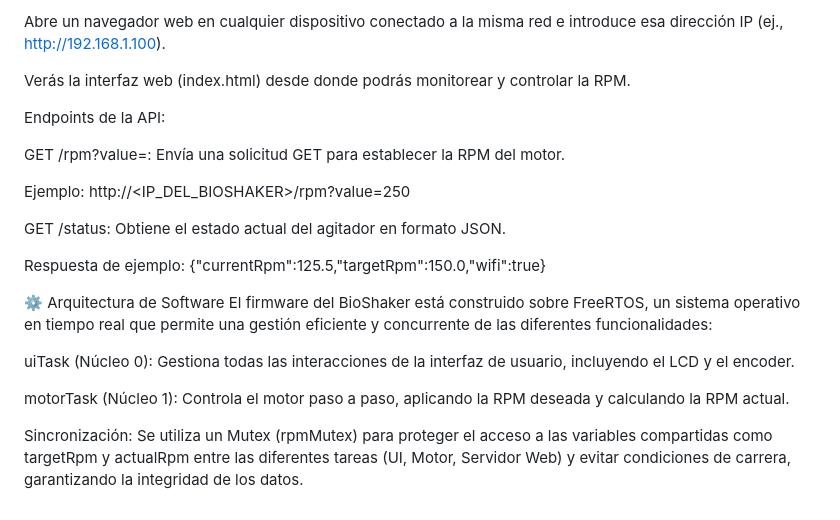
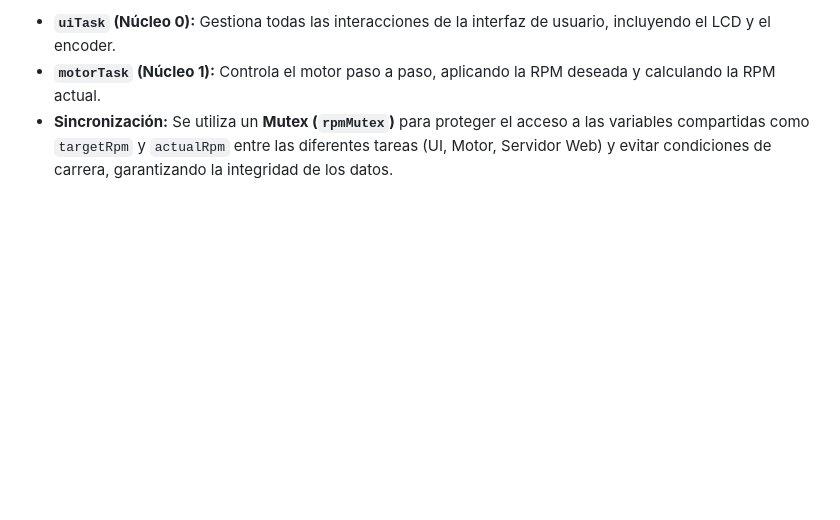
Before and after one commit to knario133/IAShakerV2, a Markdown page: README.md, the part around one of its changes. GitHub-like rendering; blank space fills up the shorter version.

```diff
--- a/README.md
+++ b/README.md
@@ -158,22 +139,3 @@ Una vez que el BioShaker esté conectado a tu red Wi-Fi, su dirección IP se mos
-Abre un navegador web en cualquier dispositivo conectado a la misma red e introduce esa dirección IP (ej., http://192.168.1.100).
-
-Verás la interfaz web (index.html) desde donde podrás monitorear y controlar la RPM.
-
-Endpoints de la API:
-
-GET /rpm?value=<RPM>: Envía una solicitud GET para establecer la RPM del motor.
-
-Ejemplo: http://<IP_DEL_BIOSHAKER>/rpm?value=250
-
-GET /status: Obtiene el estado actual del agitador en formato JSON.
-
-Respuesta de ejemplo: {"currentRpm":125.5,"targetRpm":150.0,"wifi":true}
-
-⚙️ Arquitectura de Software
-El firmware del BioShaker está construido sobre FreeRTOS, un sistema operativo en tiempo real que permite una gestión eficiente y concurrente de las diferentes funcionalidades:
-
-uiTask (Núcleo 0): Gestiona todas las interacciones de la interfaz de usuario, incluyendo el LCD y el encoder.
-
-motorTask (Núcleo 1): Controla el motor paso a paso, aplicando la RPM deseada y calculando la RPM actual.
-
-Sincronización: Se utiliza un Mutex (rpmMutex) para proteger el acceso a las variables compartidas como targetRpm y actualRpm entre las diferentes tareas (UI, Motor, Servidor Web) y evitar condiciones de carrera, garantizando la integridad de los datos.
+* **`uiTask` (Núcleo 0):** Gestiona todas las interacciones de la interfaz de usuario, incluyendo el LCD y el encoder.
+* **`motorTask` (Núcleo 1):** Controla el motor paso a paso, aplicando la RPM deseada y calculando la RPM actual.
+* **Sincronización:** Se utiliza un **Mutex (`rpmMutex`)** para proteger el acceso a las variables compartidas como `targetRpm` y `actualRpm` entre las diferentes tareas (UI, Motor, Servidor Web) y evitar condiciones de carrera, garantizando la integridad de los datos.
```
Also changed, not shown: other parts of README.md (+99 -118 lines).
